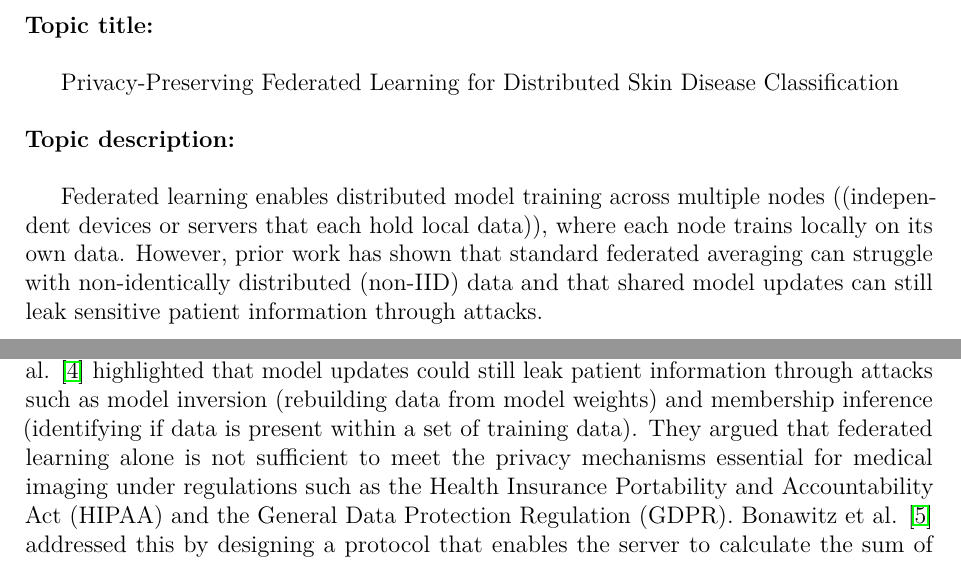
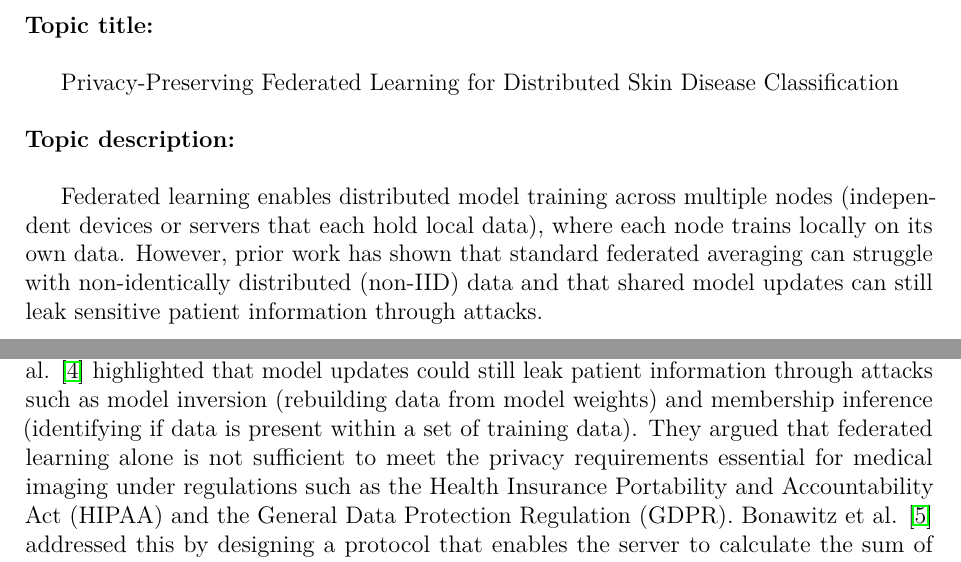
Before and after one commit to alexzhgu/skin-federated, a LaTeX document (48028903_topic_definition.tex): two parts of pages 1 and 3 of 4, joined at a grey line, cut so that both start at the same text. Compiled offline with pdfLaTeX.

Commit message:
Updated topic def formatting stuff

```diff
--- a/48028903_topic_definition.tex
+++ b/48028903_topic_definition.tex
@@ -64,7 +64,7 @@ This project investigates federated learning for multi-class skin disease classi
 \newpage
 
 \subsection*{Reference list task}
-This project investigates federated learning for distributed skin disease classification. McMahan et al. \cite{mcmahanCommunicationEfficientLearningDeep2023} introduced Federated Averaging (FedAvg), a foundational algorithm that enables collaborative training across decentralised devices by sharing model updates with a central server rather than raw data. Li et al. \cite{liFederatedLearningChallenges2020} surveyed the challenges surrounding federated learning, identifying key issues such as expensive communication, system heterogeneity, data heterogeneity from non-IID data and potential security risks associated with shared model updates. To address the convergence issue of FedAvg under heterogeneity, Li et al. \cite{liFederatedOptimizationHeterogeneous2020} proposed FedProx, which introduces a proximal term that prevents the decentralised models from deviating too far from the global model. This provides the convergence guarantee that FedAvg lacks. While FedAvg keeps raw data local, Kaissis et al. \cite{kaissisSecurePrivacypreservingFederated2020} highlighted that model updates could still leak patient information through attacks such as model inversion (rebuilding data from model weights) and membership inference (identifying if data is present within a set of training data). They argued that federated learning alone is not sufficient to meet the privacy mechanisms essential for medical imaging under regulations such as the Health Insurance Portability and Accountability Act (HIPAA) and the General Data Protection Regulation (GDPR). Bonawitz et al. \cite{bonawitzPracticalSecureAggregation2017} addressed this by designing a protocol that enables the server to calculate the sum of client updates without observing any individual, maintaining privacy even when clients drop out. Together, these works inform the design and evaluation of the federated learning framework proposed in this project.
+This project investigates federated learning for distributed skin disease classification. McMahan et al. \cite{mcmahanCommunicationEfficientLearningDeep2023} introduced Federated Averaging (FedAvg), a foundational algorithm that enables collaborative training across decentralised devices by sharing model updates with a central server rather than raw data. Li et al. \cite{liFederatedLearningChallenges2020} surveyed the challenges surrounding federated learning, identifying key issues such as expensive communication, system heterogeneity, data heterogeneity from non-IID data and potential security risks associated with shared model updates. To address the convergence issue of FedAvg under heterogeneity, Li et al. \cite{liFederatedOptimizationHeterogeneous2020} proposed FedProx, which introduces a proximal term that prevents the decentralised models from deviating too far from the global model. This provides the convergence guarantee that FedAvg lacks. While FedAvg keeps raw data local, Kaissis et al. \cite{kaissisSecurePrivacypreservingFederated2020} highlighted that model updates could still leak patient information through attacks such as model inversion (rebuilding data from model weights) and membership inference (identifying if data is present within a set of training data). They argued that federated learning alone is not sufficient to meet the privacy requirements essential for medical imaging under regulations such as the Health Insurance Portability and Accountability Act (HIPAA) and the General Data Protection Regulation (GDPR). Bonawitz et al. \cite{bonawitzPracticalSecureAggregation2017} addressed this by designing a protocol that enables the server to calculate the sum of client updates without observing any individual, maintaining privacy even when clients drop out. Together, these works inform the design and evaluation of the federated learning framework proposed in this project.
 
 \bibliographystyle{ieeetr}
 \bibliography{references}
```
Also changed, not shown: 48028903_topic_definition.tex (2 more changed lines).
